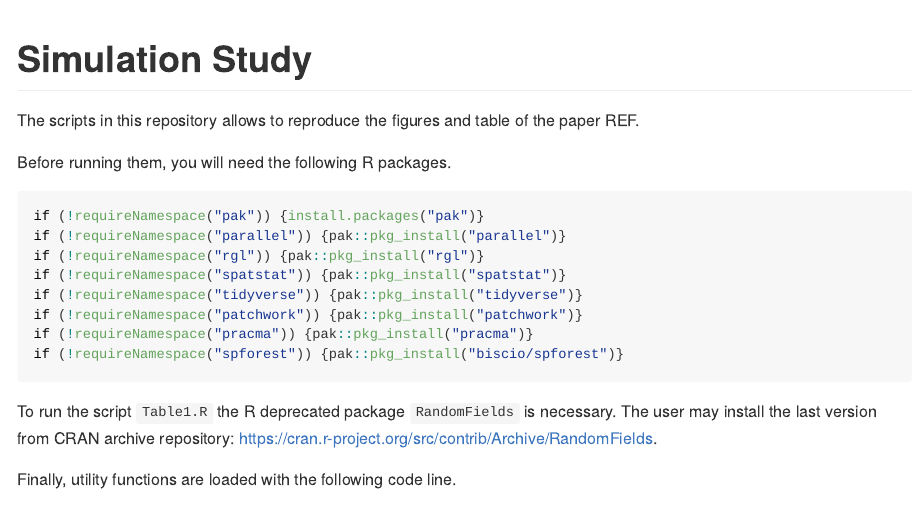
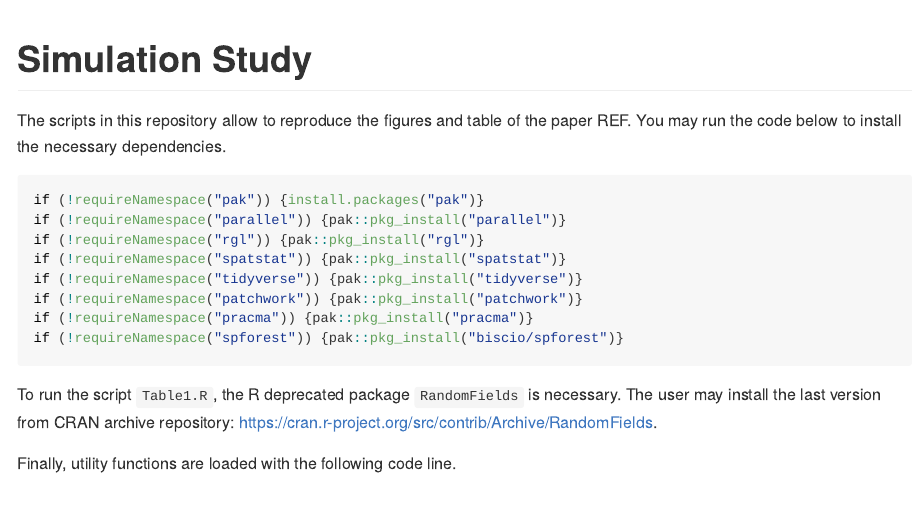
Before and after one commit to biscio/spforest_simulation_study, a Quarto document (README.qmd): the page in a window 1100 px wide, from its top. The pictures show the output file README.md that the author committed with the source, drawn offline in the style of GitHub.

Commit message:
correct typos

````diff
--- a/README.qmd
+++ b/README.qmd
@@ -3,9 +3,8 @@
   format: gfm
 ---
 
-The scripts in this repository allows to reproduce the figures and table of the paper REF.
-
-Before running them, you will need the following R packages.
+The scripts in this repository allow to reproduce the figures and table of the paper REF.
+You may run the code below to install the necessary dependencies.
 
 ```{r}
 #| message: false
@@ -19,7 +18,7 @@ if (!requireNamespace("pracma")) {pak::pkg_install("pracma")}
 if (!requireNamespace("spforest")) {pak::pkg_install("biscio/spforest")}
 ```
 
-To run the script `Table1.R` the R deprecated package `RandomFields` is necessary.
+To run the script `Table1.R`, the R deprecated package `RandomFields` is necessary.
 The user may install the last version from CRAN archive repository:
 <https://cran.r-project.org/src/contrib/Archive/RandomFields>.
 
````
Also changed, not shown: README.md.
